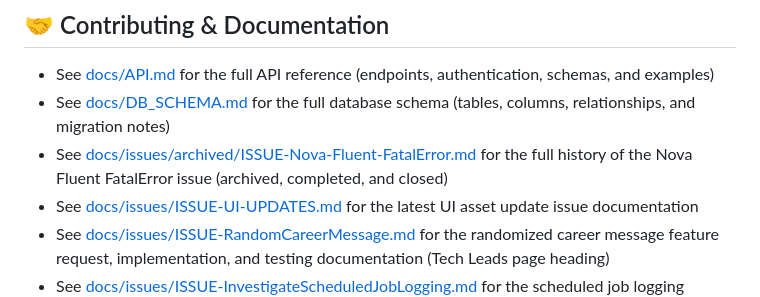
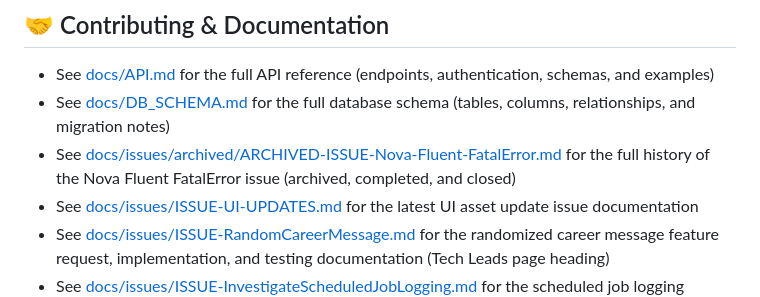
Before and after one commit to wilng2005/daily-driver, a Markdown page: README.md, the part around the change. GitHub-like rendering.

Commit message:
docs: move archived Fluent FatalError issue to archived folder and update README link

```diff
--- a/README.md
+++ b/README.md
@@ -112,7 +112,7 @@ For a detailed breakdown of Nova admin features and workflows, see [docs/NOVA-FE
 ## 🤝 Contributing & Documentation
 - See [docs/API.md](docs/API.md) for the full API reference (endpoints, authentication, schemas, and examples)
 - See [docs/DB_SCHEMA.md](docs/DB_SCHEMA.md) for the full database schema (tables, columns, relationships, and migration notes)
-- See [docs/issues/archived/ISSUE-Nova-Fluent-FatalError.md](docs/issues/archived/ISSUE-Nova-Fluent-FatalError.md) for the full history of the Nova Fluent FatalError issue (archived, completed, and closed)
+- See [docs/issues/archived/ARCHIVED-ISSUE-Nova-Fluent-FatalError.md](docs/issues/archived/ARCHIVED-ISSUE-Nova-Fluent-FatalError.md) for the full history of the Nova Fluent FatalError issue (archived, completed, and closed)
 - See [docs/issues/ISSUE-UI-UPDATES.md](docs/issues/ISSUE-UI-UPDATES.md) for the latest UI asset update issue documentation
 - See [docs/issues/ISSUE-RandomCareerMessage.md](docs/issues/ISSUE-RandomCareerMessage.md) for the randomized career message feature request, implementation, and testing documentation (Tech Leads page heading)
 - See [docs/issues/ISSUE-InvestigateScheduledJobLogging.md](docs/issues/ISSUE-InvestigateScheduledJobLogging.md) for the scheduled job logging investigation and implementation notes
```
Also changed, not shown: 1 other file.
